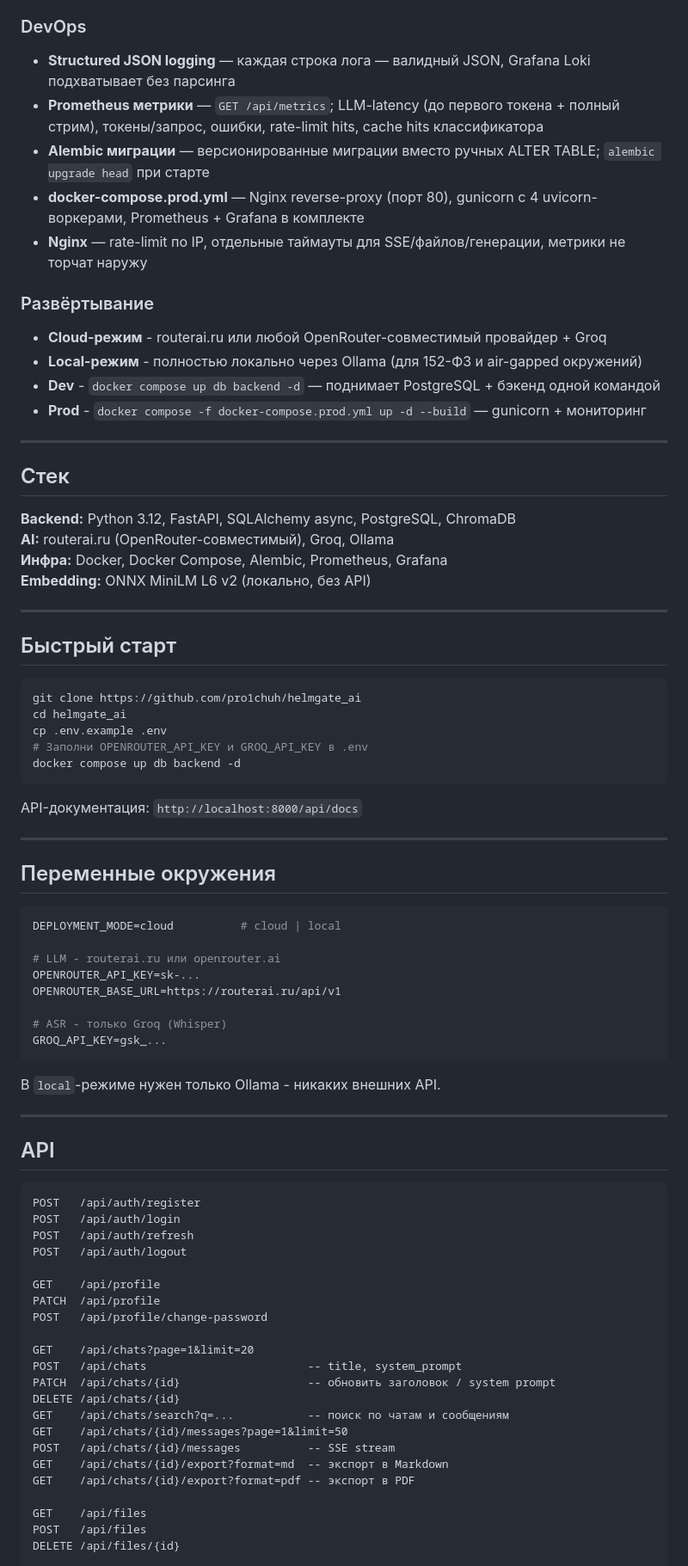
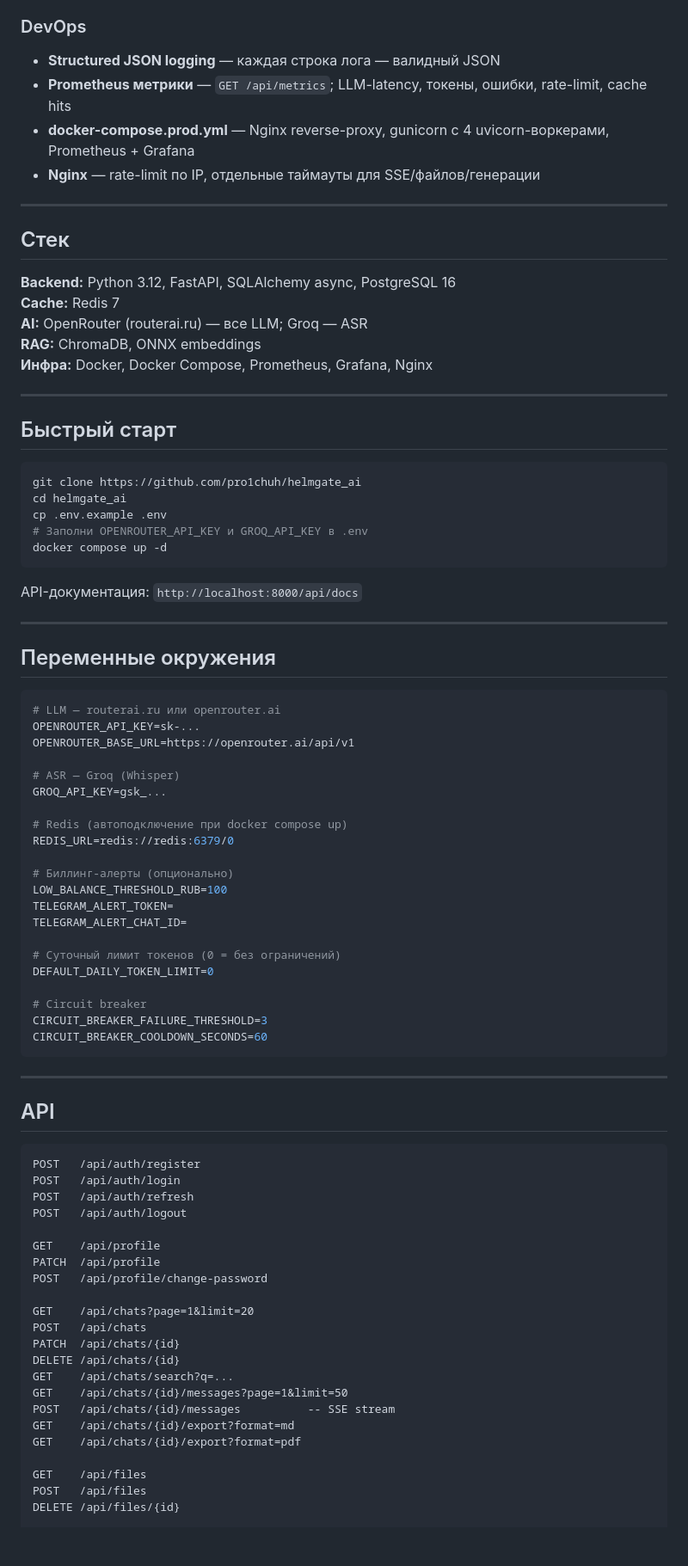
Before and after one commit to pro1chuh/helmgate_ai, a Markdown page: README.md, the part around one of its changes. Shown at 86% size. Rendered like a GitHub page; blank space fills up the shorter version.

````diff
--- a/README.md
+++ b/README.md
@@ -59,27 +130,20 @@ Helm - продукт для автоматизации офисной рабо
 
 ### DevOps
 
-- **Structured JSON logging** — каждая строка лога — валидный JSON, Grafana Loki подхватывает без парсинга
-- **Prometheus метрики** — `GET /api/metrics`; LLM-latency (до первого токена + полный стрим), токены/запрос, ошибки, rate-limit hits, cache hits классификатора
-- **Alembic миграции** — версионированные миграции вместо ручных ALTER TABLE; `alembic upgrade head` при старте
-- **docker-compose.prod.yml** — Nginx reverse-proxy (порт 80), gunicorn с 4 uvicorn-воркерами, Prometheus + Grafana в комплекте
-- **Nginx** — rate-limit по IP, отдельные таймауты для SSE/файлов/генерации, метрики не торчат наружу
-
-### Развёртывание
-
-- **Cloud-режим** - routerai.ru или любой OpenRouter-совместимый провайдер + Groq
-- **Local-режим** - полностью локально через Ollama (для 152-ФЗ и air-gapped окружений)
-- **Dev** - `docker compose up db backend -d` — поднимает PostgreSQL + бэкенд одной командой
-- **Prod** - `docker compose -f docker-compose.prod.yml up -d --build` — gunicorn + мониторинг
+- **Structured JSON logging** — каждая строка лога — валидный JSON
+- **Prometheus метрики** — `GET /api/metrics`; LLM-latency, токены, ошибки, rate-limit, cache hits
+- **docker-compose.prod.yml** — Nginx reverse-proxy, gunicorn с 4 uvicorn-воркерами, Prometheus + Grafana
+- **Nginx** — rate-limit по IP, отдельные таймауты для SSE/файлов/генерации
 
 ---
 
 ## Стек
 
-**Backend:** Python 3.12, FastAPI, SQLAlchemy async, PostgreSQL, ChromaDB
-**AI:** routerai.ru (OpenRouter-совместимый), Groq, Ollama
-**Инфра:** Docker, Docker Compose, Alembic, Prometheus, Grafana
-**Embedding:** ONNX MiniLM L6 v2 (локально, без API)
+**Backend:** Python 3.12, FastAPI, SQLAlchemy async, PostgreSQL 16
+**Cache:** Redis 7
+**AI:** OpenRouter (routerai.ru) — все LLM; Groq — ASR
+**RAG:** ChromaDB, ONNX embeddings
+**Инфра:** Docker, Docker Compose, Prometheus, Grafana, Nginx
 
 ---
 
@@ -90,7 +154,7 @@ git clone https://github.com/pro1chuh/helmgate_ai
 cd helmgate_ai
 cp .env.example .env
 # Заполни OPENROUTER_API_KEY и GROQ_API_KEY в .env
-docker compose up db backend -d
+docker compose up -d
 ```
 
 API-документация: `http://localhost:8000/api/docs`
@@ -100,17 +164,28 @@ API-документация: `http://localhost:8000/api/docs`
 ## Переменные окружения
 
 ```env
-DEPLOYMENT_MODE=cloud          # cloud | local
+# LLM — routerai.ru или openrouter.ai
+OPENROUTER_API_KEY=sk-...
+OPENROUTER_BASE_URL=https://openrouter.ai/api/v1
 
-# LLM - routerai.ru или openrouter.ai
-OPENROUTER_API_KEY=sk-...
-OPENROUTER_BASE_URL=https://routerai.ru/api/v1
+# ASR — Groq (Whisper)
+GROQ_API_KEY=gsk_...
 
-# ASR - только Groq (Whisper)
-GROQ_API_KEY=gsk_...
+# Redis (автоподключение при docker compose up)
+REDIS_URL=redis://redis:6379/0
+
+# Биллинг-алерты (опционально)
+LOW_BALANCE_THRESHOLD_RUB=100
+TELEGRAM_ALERT_TOKEN=
+TELEGRAM_ALERT_CHAT_ID=
+
+# Суточный лимит токенов (0 = без ограничений)
+DEFAULT_DAILY_TOKEN_LIMIT=0
+
+# Circuit breaker
+CIRCUIT_BREAKER_FAILURE_THRESHOLD=3
+CIRCUIT_BREAKER_COOLDOWN_SECONDS=60
 ```
-
-В `local`-режиме нужен только Ollama - никаких внешних API.
 
 ---
 
@@ -127,14 +202,14 @@ PATCH  /api/profile
 POST   /api/profile/change-password
 
 GET    /api/chats?page=1&limit=20
-POST   /api/chats                        -- title, system_prompt
-PATCH  /api/chats/{id}                   -- обновить заголовок / system prompt
+POST   /api/chats
+PATCH  /api/chats/{id}
 DELETE /api/chats/{id}
-GET    /api/chats/search?q=...           -- поиск по чатам и сообщениям
+GET    /api/chats/search?q=...
 GET    /api/chats/{id}/messages?page=1&limit=50
 POST   /api/chats/{id}/messages          -- SSE stream
-GET    /api/chats/{id}/export?format=md  -- экспорт в Markdown
-GET    /api/chats/{id}/export?format=pdf -- экспорт в PDF
+GET    /api/chats/{id}/export?format=md
+GET    /api/chats/{id}/export?format=pdf
 
 GET    /api/files
 POST   /api/files
````
Also changed, not shown: other parts of README.md (+139 -72 lines).
